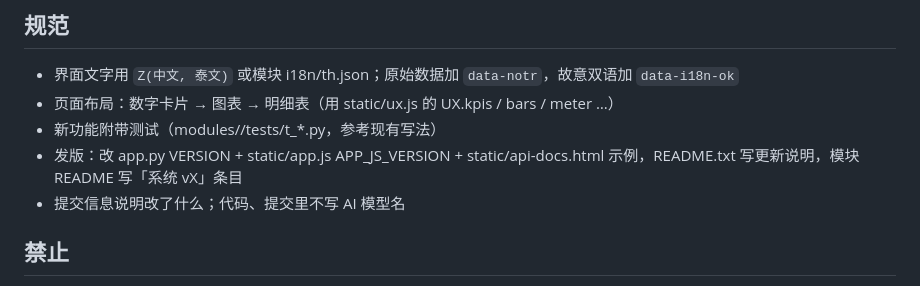
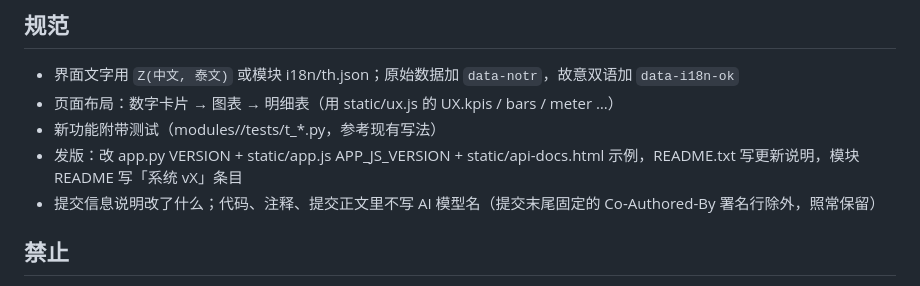
Before and after one commit to smallyjh-boop/3d-ops, a Markdown page: CLAUDE.md, the part around the change. Rendered like a GitHub page.

Commit message:
CLAUDE.md: clarify that the commit attribution trailer is kept
Co-Authored-By: Claude Opus 5.5 <noreply@anthropic.com>
Claude-Session: https://claude.ai/code/session_01Y8jNGAHYJHZh1U97AFwbQM

```diff
--- a/CLAUDE.md
+++ b/CLAUDE.md
@@ -35,7 +35,7 @@
 - 页面布局：数字卡片 → 图表 → 明细表（用 static/ux.js 的 UX.kpis / bars / meter …）
 - 新功能附带测试（modules/<id>/tests/t_*.py，参考现有写法）
 - 发版：改 app.py VERSION + static/app.js APP_JS_VERSION + static/api-docs.html 示例，README.txt 写更新说明，模块 README 写「系统 vX」条目
-- 提交信息说明改了什么；代码、提交里不写 AI 模型名
+- 提交信息说明改了什么；代码、注释、提交正文里不写 AI 模型名（提交末尾固定的 Co-Authored-By 署名行除外，照常保留）
 
 ## 禁止
 - 不要让老板在聊天里贴 App Secret / 密码（只在系统里填）
```
